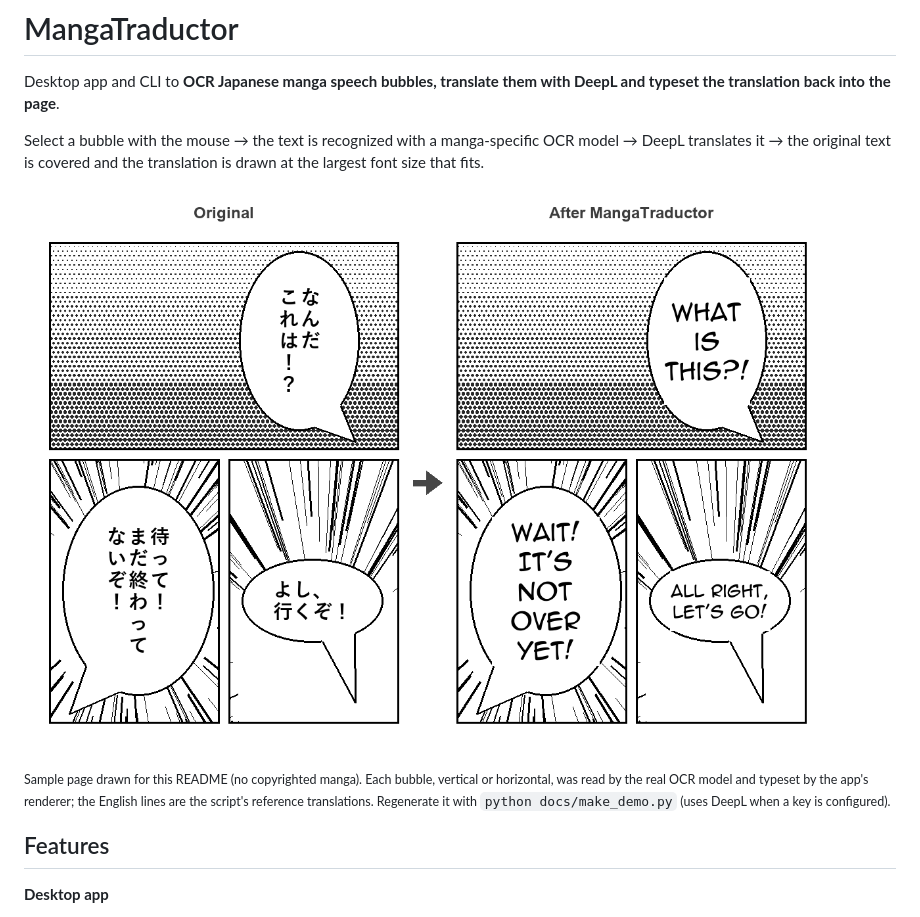
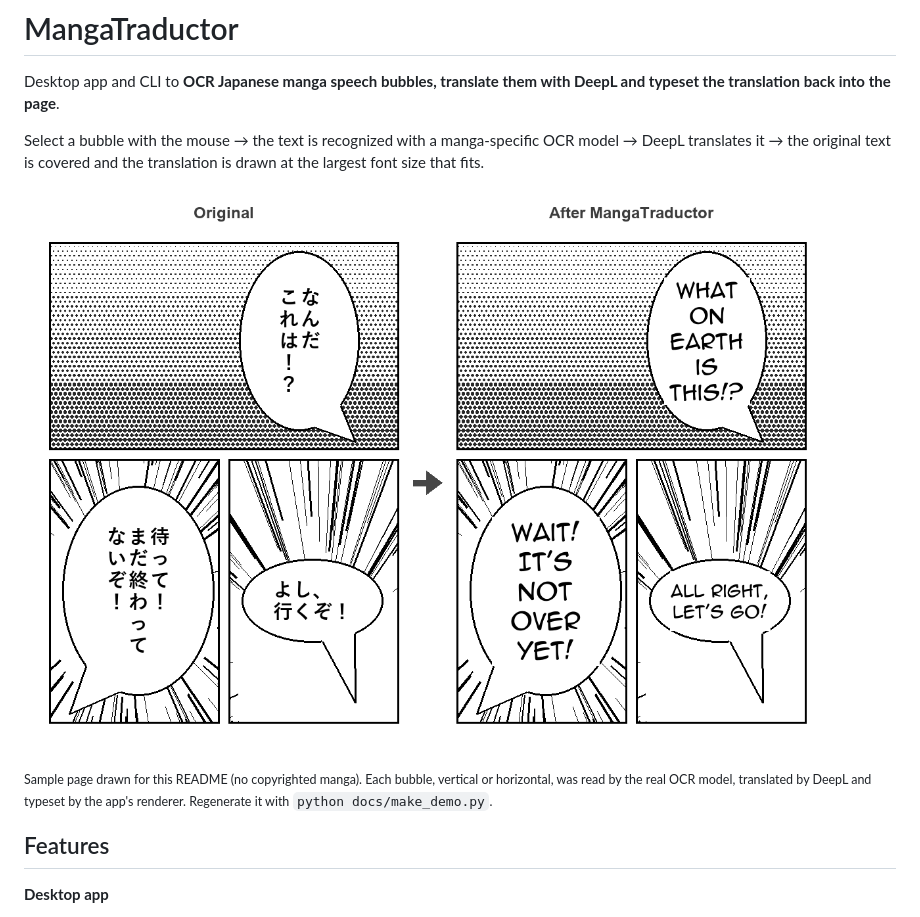
Before and after one commit to Gonder301/MangaTraductor, a Markdown page: README.md, the part around the change. Drawn GitHub-style; pictures changed too: docs/demo.png.

Commit message:
Regenerate the README demo with DeepL translations
Now that DeepL has been tested with a real key, rebuild docs/demo.png
with `python docs/make_demo.py`, so the English lines come from DeepL
instead of the script's reference translations, and drop the caption
note that said otherwise.

Tested end to end: `mangatraductor check-key` passes on the free
endpoint, and running `mangatraductor ocr` twice on the demo bubbles
translated them to Spanish, with the second run served from the cache.

Co-Authored-By: Claude Opus 5.5 <noreply@anthropic.com>

```diff
--- a/README.md
+++ b/README.md
@@ -7,9 +7,8 @@ Select a bubble with the mouse → the text is recognized with a manga-specific
 ![Before and after: Japanese speech bubbles replaced by typeset English translations](docs/demo.png)
 
 <sub>Sample page drawn for this README (no copyrighted manga). Each bubble, vertical or horizontal,
-was read by the real OCR model and typeset by the app's renderer; the English lines are the
-script's reference translations. Regenerate it with `python docs/make_demo.py` (uses DeepL when
-a key is configured).</sub>
+was read by the real OCR model, translated by DeepL and typeset by the app's renderer.
+Regenerate it with `python docs/make_demo.py`.</sub>
 
 ## Features
 
```
Also changed, not shown: CHANGELOG.md (+2 -1 lines).
